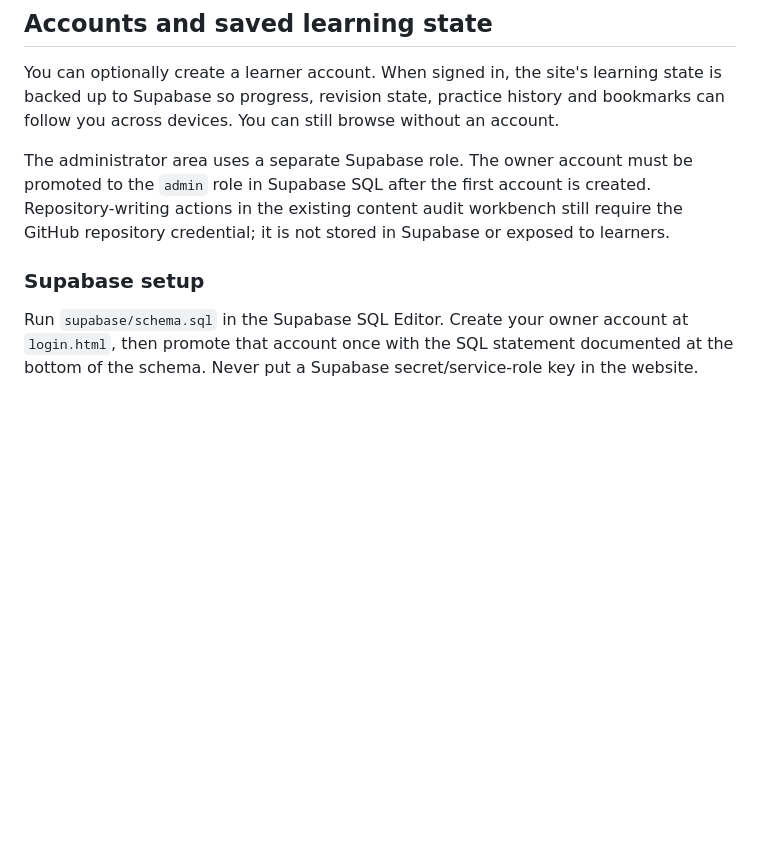
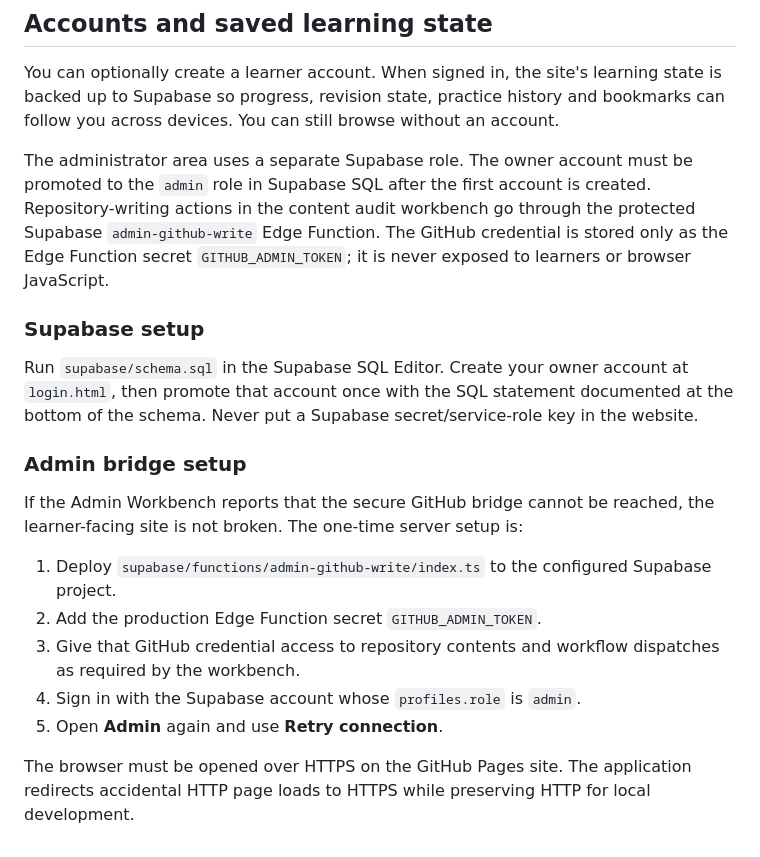
Before and after one commit to ankitvrsharma/NET-Psychology, a Markdown page: README.md, the part around the change. Rendered like a GitHub page; blank space fills up the shorter version.

Commit message:
docs: document secure admin bridge and HTTPS setup

```diff
--- a/README.md
+++ b/README.md
@@ -208,8 +208,21 @@ The objective is to help you **learn Psychology, retain it, and recall it when y
 
 You can optionally create a learner account. When signed in, the site's learning state is backed up to Supabase so progress, revision state, practice history and bookmarks can follow you across devices. You can still browse without an account.
 
-The administrator area uses a separate Supabase role. The owner account must be promoted to the `admin` role in Supabase SQL after the first account is created. Repository-writing actions in the existing content audit workbench still require the GitHub repository credential; it is not stored in Supabase or exposed to learners.
+The administrator area uses a separate Supabase role. The owner account must be promoted to the `admin` role in Supabase SQL after the first account is created. Repository-writing actions in the content audit workbench go through the protected Supabase `admin-github-write` Edge Function. The GitHub credential is stored only as the Edge Function secret `GITHUB_ADMIN_TOKEN`; it is never exposed to learners or browser JavaScript.
 
 ### Supabase setup
 
 Run `supabase/schema.sql` in the Supabase SQL Editor. Create your owner account at `login.html`, then promote that account once with the SQL statement documented at the bottom of the schema. Never put a Supabase secret/service-role key in the website.
+
+
+### Admin bridge setup
+
+If the Admin Workbench reports that the secure GitHub bridge cannot be reached, the learner-facing site is not broken. The one-time server setup is:
+
+1. Deploy `supabase/functions/admin-github-write/index.ts` to the configured Supabase project.
+2. Add the production Edge Function secret `GITHUB_ADMIN_TOKEN`.
+3. Give that GitHub credential access to repository contents and workflow dispatches as required by the workbench.
+4. Sign in with the Supabase account whose `profiles.role` is `admin`.
+5. Open **Admin** again and use **Retry connection**.
+
+The browser must be opened over HTTPS on the GitHub Pages site. The application redirects accidental HTTP page loads to HTTPS while preserving HTTP for local development.
```
